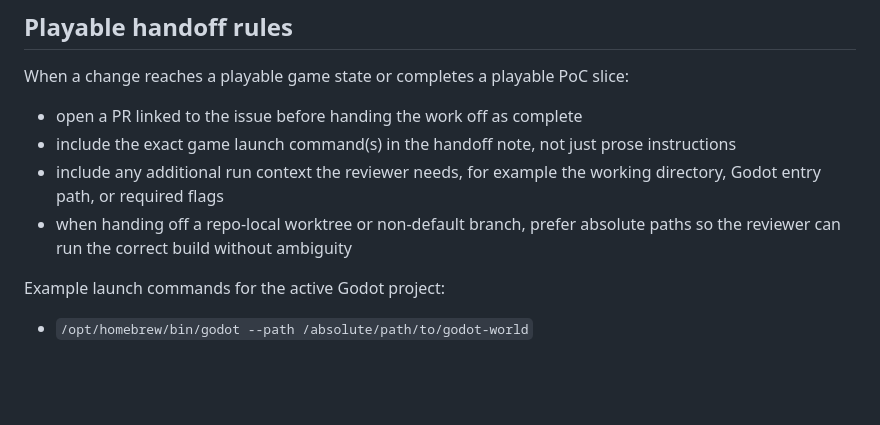
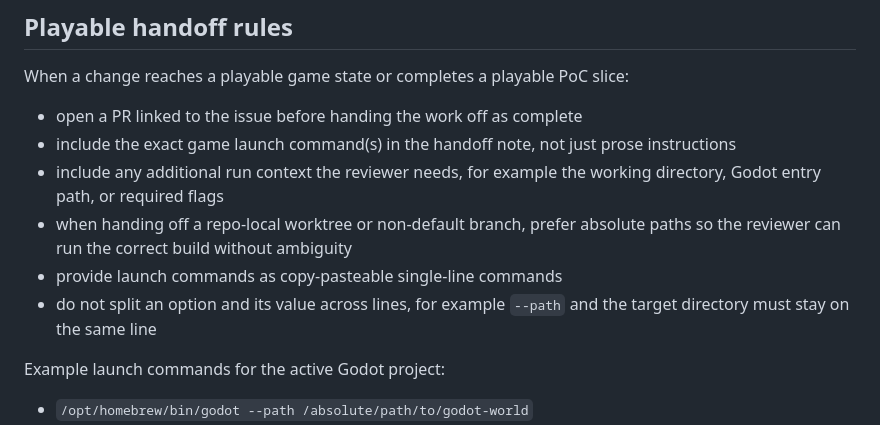
Before and after one commit to seeton/ai-world-rule-engine, a Markdown page: CONTRIBUTING.md, the part around the change. Drawn GitHub-style; blank space fills up the shorter version.

Commit message:
docs: 実行コマンドの1行規約を追記
Co-authored-by: Copilot <223556219+Copilot@users.noreply.github.com>

```diff
--- a/CONTRIBUTING.md
+++ b/CONTRIBUTING.md
@@ -98,6 +98,8 @@ When a change reaches a playable game state or completes a playable PoC slice:
 - include the exact game launch command(s) in the handoff note, not just prose instructions
 - include any additional run context the reviewer needs, for example the working directory, Godot entry path, or required flags
 - when handing off a repo-local worktree or non-default branch, prefer absolute paths so the reviewer can run the correct build without ambiguity
+- provide launch commands as copy-pasteable single-line commands
+- do not split an option and its value across lines, for example `--path` and the target directory must stay on the same line
 
 Example launch commands for the active Godot project:
 
```
